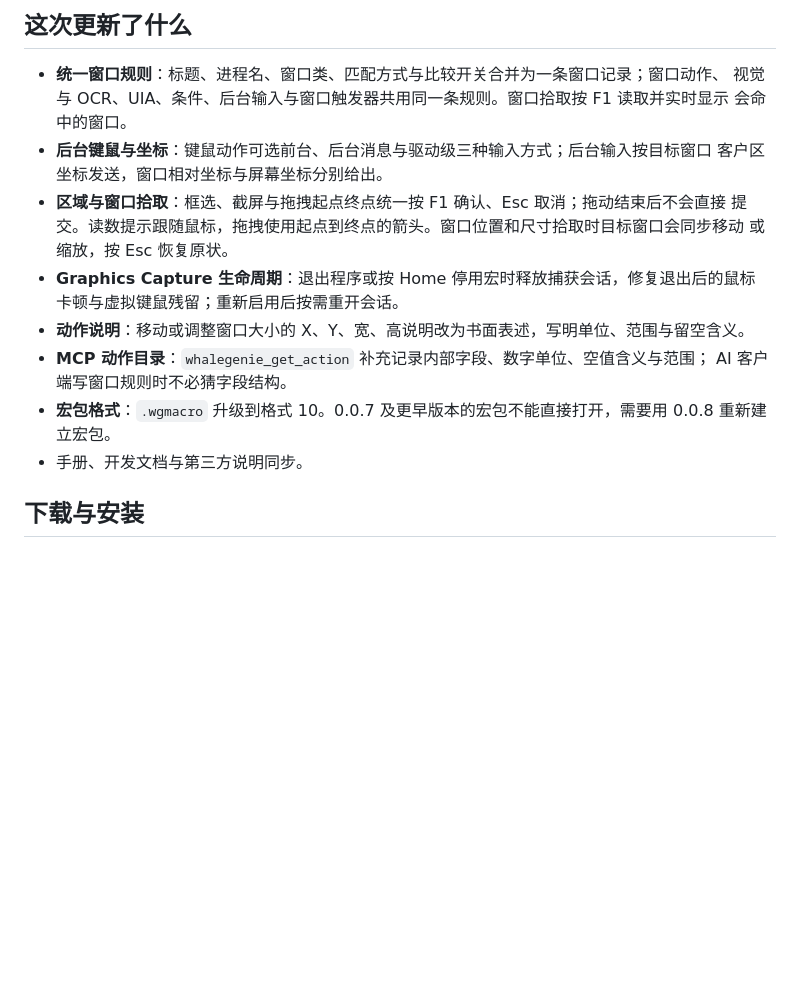
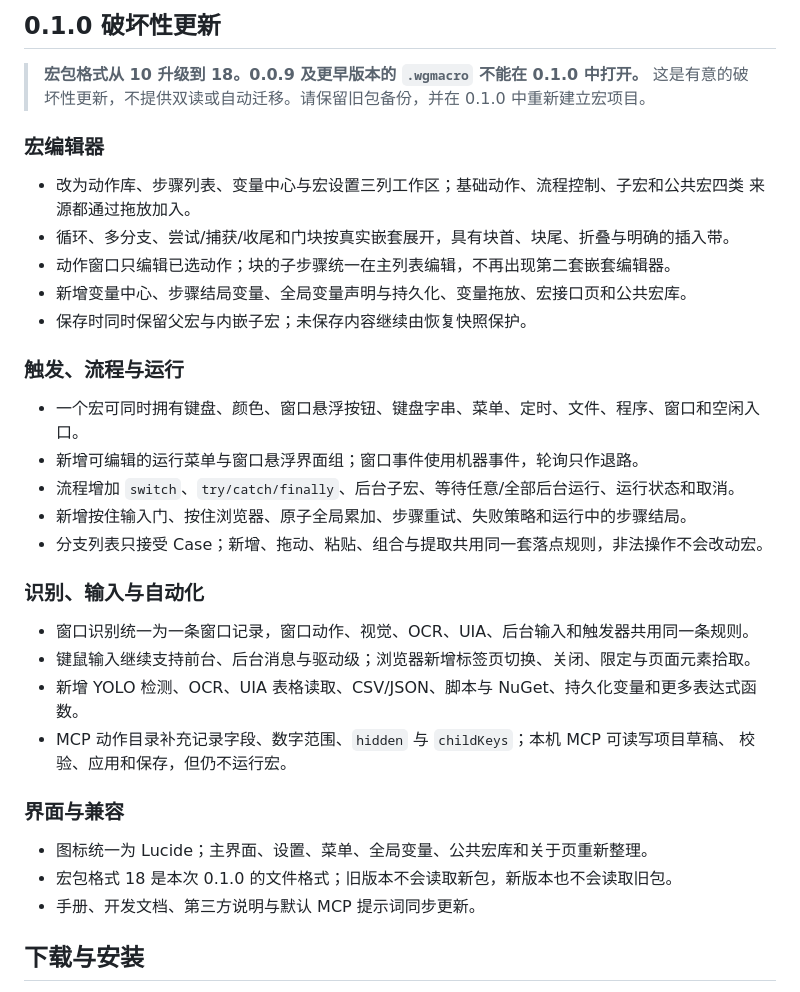
Before and after one commit to ilpoint/WhaleGenie, a Markdown page: .github/release-notes.md, the part around the change. GitHub-like rendering; blank space fills up the shorter version.

```diff
--- a/.github/release-notes.md
+++ b/.github/release-notes.md
@@ -1,21 +1,38 @@
-## 这次更新了什么
+## 0.1.0 破坏性更新
 
-- **统一窗口规则**：标题、进程名、窗口类、匹配方式与比较开关合并为一条窗口记录；窗口动作、
-  视觉与 OCR、UIA、条件、后台输入与窗口触发器共用同一条规则。窗口拾取按 F1 读取并实时显示
-  会命中的窗口。
-- **后台键鼠与坐标**：键鼠动作可选前台、后台消息与驱动级三种输入方式；后台输入按目标窗口
-  客户区坐标发送，窗口相对坐标与屏幕坐标分别给出。
-- **区域与窗口拾取**：框选、截屏与拖拽起点终点统一按 F1 确认、Esc 取消；拖动结束后不会直接
-  提交。读数提示跟随鼠标，拖拽使用起点到终点的箭头。窗口位置和尺寸拾取时目标窗口会同步移动
-  或缩放，按 Esc 恢复原状。
-- **Graphics Capture 生命周期**：退出程序或按 Home 停用宏时释放捕获会话，修复退出后的鼠标
-  卡顿与虚拟键鼠残留；重新启用后按需重开会话。
-- **动作说明**：移动或调整窗口大小的 X、Y、宽、高说明改为书面表述，写明单位、范围与留空含义。
-- **MCP 动作目录**：`whalegenie_get_action` 补充记录内部字段、数字单位、空值含义与范围；
-  AI 客户端写窗口规则时不必猜字段结构。
-- **宏包格式**：`.wgmacro` 升级到格式 10。0.0.7 及更早版本的宏包不能直接打开，需要用
-  0.0.8 重新建立宏包。
-- 手册、开发文档与第三方说明同步。
+> **宏包格式从 10 升级到 18。0.0.9 及更早版本的 `.wgmacro` 不能在 0.1.0 中打开。**
+> 这是有意的破坏性更新，不提供双读或自动迁移。请保留旧包备份，并在 0.1.0 中重新建立宏项目。
+
+### 宏编辑器
+
+- 改为动作库、步骤列表、变量中心与宏设置三列工作区；基础动作、流程控制、子宏和公共宏四类
+  来源都通过拖放加入。
+- 循环、多分支、尝试/捕获/收尾和门块按真实嵌套展开，具有块首、块尾、折叠与明确的插入带。
+- 动作窗口只编辑已选动作；块的子步骤统一在主列表编辑，不再出现第二套嵌套编辑器。
+- 新增变量中心、步骤结局变量、全局变量声明与持久化、变量拖放、宏接口页和公共宏库。
+- 保存时同时保留父宏与内嵌子宏；未保存内容继续由恢复快照保护。
+
+### 触发、流程与运行
+
+- 一个宏可同时拥有键盘、颜色、窗口悬浮按钮、键盘字串、菜单、定时、文件、程序、窗口和空闲入口。
+- 新增可编辑的运行菜单与窗口悬浮界面组；窗口事件使用机器事件，轮询只作退路。
+- 流程增加 `switch`、`try/catch/finally`、后台子宏、等待任意/全部后台运行、运行状态和取消。
+- 新增按住输入门、按住浏览器、原子全局累加、步骤重试、失败策略和运行中的步骤结局。
+- 分支列表只接受 Case；新增、拖动、粘贴、组合与提取共用同一套落点规则，非法操作不会改动宏。
+
+### 识别、输入与自动化
+
+- 窗口识别统一为一条窗口记录，窗口动作、视觉、OCR、UIA、后台输入和触发器共用同一条规则。
+- 键鼠输入继续支持前台、后台消息与驱动级；浏览器新增标签页切换、关闭、限定与页面元素拾取。
+- 新增 YOLO 检测、OCR、UIA 表格读取、CSV/JSON、脚本与 NuGet、持久化变量和更多表达式函数。
+- MCP 动作目录补充记录字段、数字范围、`hidden` 与 `childKeys`；本机 MCP 可读写项目草稿、
+  校验、应用和保存，但仍不运行宏。
+
+### 界面与兼容
+
+- 图标统一为 Lucide；主界面、设置、菜单、全局变量、公共宏库和关于页重新整理。
+- 宏包格式 18 是本次 0.1.0 的文件格式；旧版本不会读取新包，新版本也不会读取旧包。
+- 手册、开发文档、第三方说明与默认 MCP 提示词同步更新。
 
 ## 下载与安装
 
```
Also changed, not shown: README.md (+31 -10 lines), doc/images/action-editor.png (added), doc/images/macro-editor.png, doc/images/main-window.png, 2 other files.
